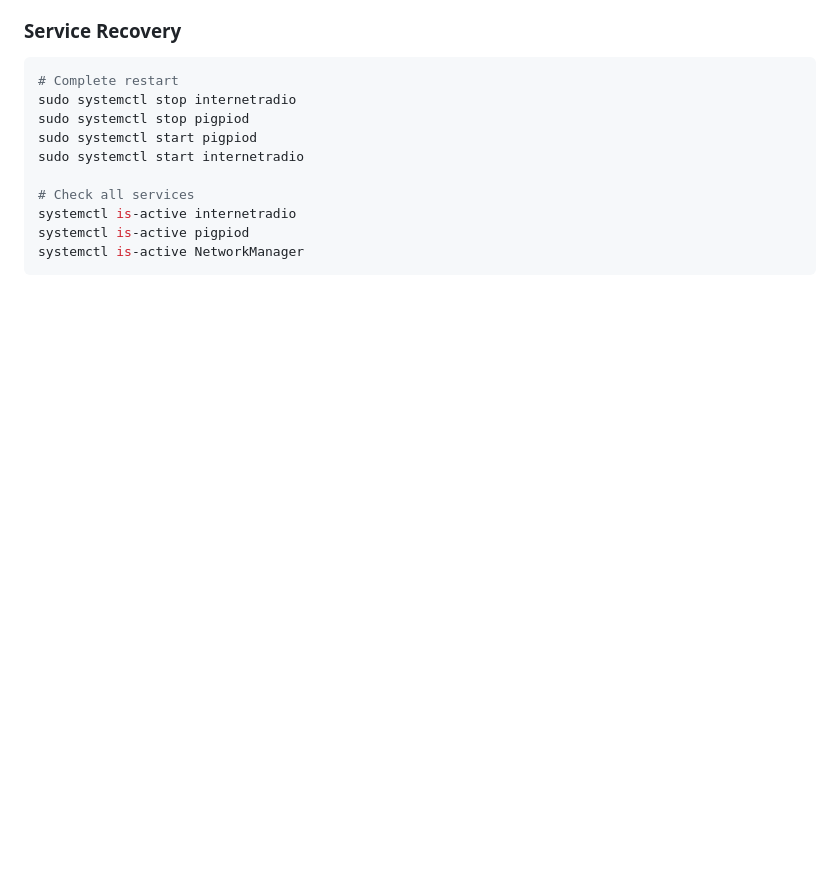
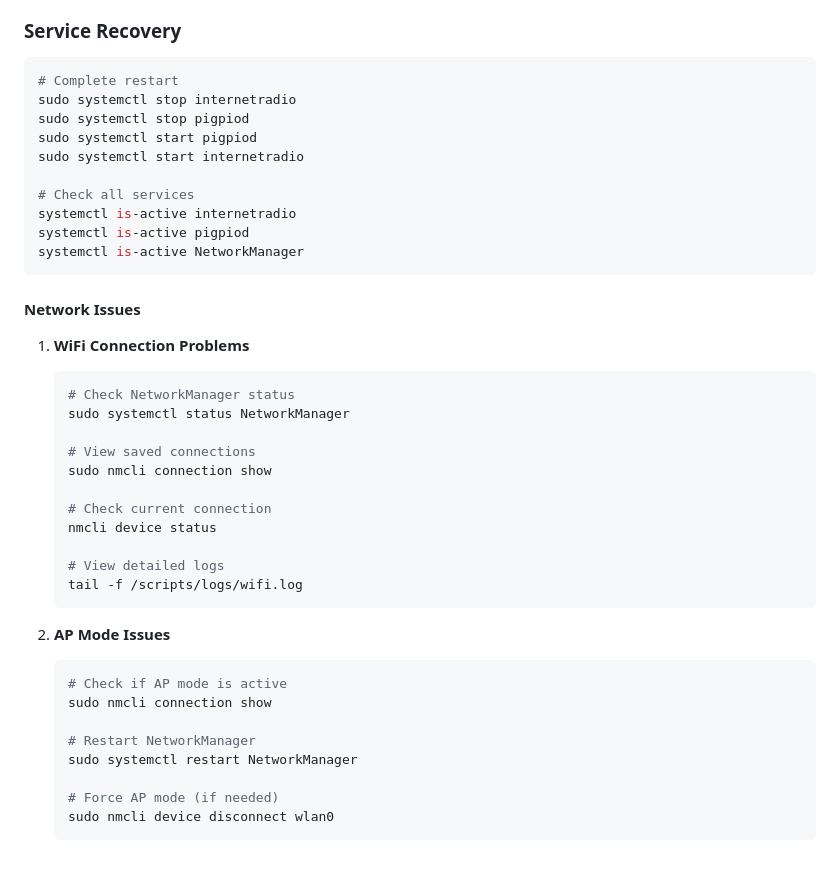
Before and after one commit to rubenfeurer/internetRadio, a Markdown page: README.md, the part around the change printed below. Drawn GitHub-style; blank space fills up the shorter version.

````diff
--- a/README.md
+++ b/README.md
@@ -230,3 +232,31 @@ systemctl is-active internetradio
 systemctl is-active pigpiod
 systemctl is-active NetworkManager
 ```
+
+#### Network Issues
+1. **WiFi Connection Problems**
+   ```bash
+   # Check NetworkManager status
+   sudo systemctl status NetworkManager
+
+   # View saved connections
+   sudo nmcli connection show
+
+   # Check current connection
+   nmcli device status
+
+   # View detailed logs
+   tail -f /scripts/logs/wifi.log
+   ```
+
+2. **AP Mode Issues**
+   ```bash
+   # Check if AP mode is active
+   sudo nmcli connection show
+
+   # Restart NetworkManager
+   sudo systemctl restart NetworkManager
+
+   # Force AP mode (if needed)
+   sudo nmcli device disconnect wlan0
+   ```
````
Also changed, not shown: other parts of README.md (+27 -25 lines), readme.md (deleted, +0 -55 lines).
